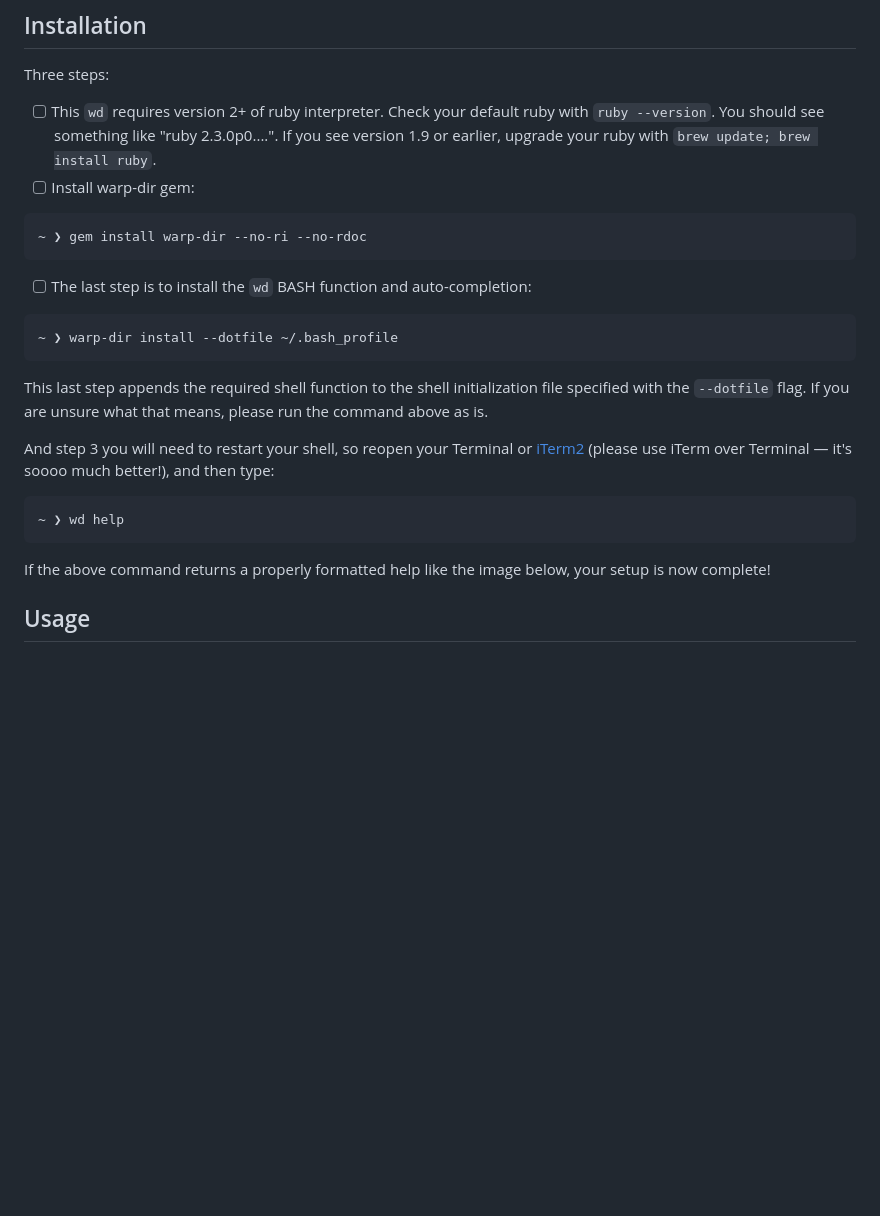
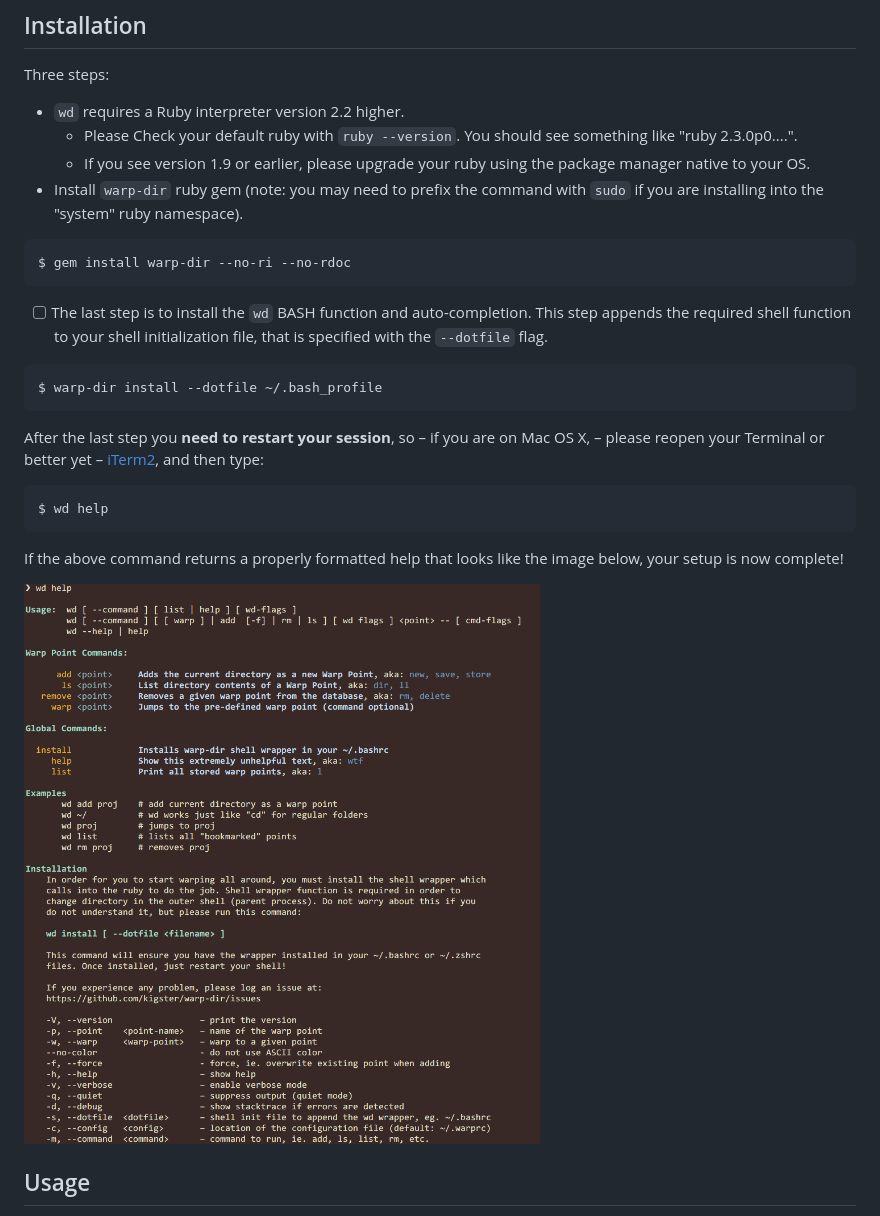
Before and after one commit to kigster/warp-dir, a Markdown page: README.md, the part around the change printed below. Rendered like a GitHub page; pictures changed too: doc/wd-help.png; blank space fills up the shorter version.

Commit message:
Updating README + version 1.5.0

````diff
--- a/README.md
+++ b/README.md
@@ -34,29 +34,30 @@ This of this as a folder-navigation super-charge tool that you'd use on a most f
 
 Three steps:
 
- - [ ] This `wd` requires version 2+ of ruby interpreter. Check your default ruby with `ruby --version`. You should see something like "ruby 2.3.0p0....". If you see version 1.9 or earlier, upgrade your ruby with `brew update; brew install ruby`.
- - [ ] Install warp-dir gem:
+ - `wd` requires a Ruby interpreter version 2.2 higher.
+   - Please Check your default ruby with `ruby --version`. You should see something like "ruby 2.3.0p0....".
+   - If you see version 1.9 or earlier, please upgrade your ruby using the package manager native to your OS.
+ - Install `warp-dir` ruby gem (note: you may need to prefix the command with `sudo` if you are installing into the "system" ruby namespace).
 
 ```bash
-~ ❯ gem install warp-dir --no-ri --no-rdoc
+$ gem install warp-dir --no-ri --no-rdoc
 ```
 
- - [ ] The last step is to install the `wd` BASH function and auto-completion:
+ - [ ] The last step is to install the `wd` BASH function and auto-completion. This step appends the required shell function to your shell initialization file, that is specified with the `--dotfile` flag.
 
 ```bash
-~ ❯ warp-dir install --dotfile ~/.bash_profile
+$ warp-dir install --dotfile ~/.bash_profile
 ```
 
-This last step appends the required shell function to the shell initialization file specified with the `--dotfile` flag. If you are unsure what that means, please run the command above as is.
-
-And step 3 you will need to restart your shell, so reopen your Terminal or [iTerm2](https://www.iterm2.com/) (please use iTerm over Terminal — it's soooo much better!), and then type:
+After the last step you __need to restart your session__, so – if you are on Mac OS X, – please reopen your Terminal or better yet – [iTerm2](https://www.iterm2.com/), and then type:
 
 ```bash
-~ ❯ wd help
+$ wd help
 ```
 
-If the above command returns a properly formatted help like the image below, your setup
-is now complete!
+If the above command returns a properly formatted help that looks like the image below, your setup is now complete!
+
+![Image](doc/wd-help.png)
 
 
 ## Usage
````
Also changed, not shown: other parts of README.md (+0 -3 lines), 1 other file.
